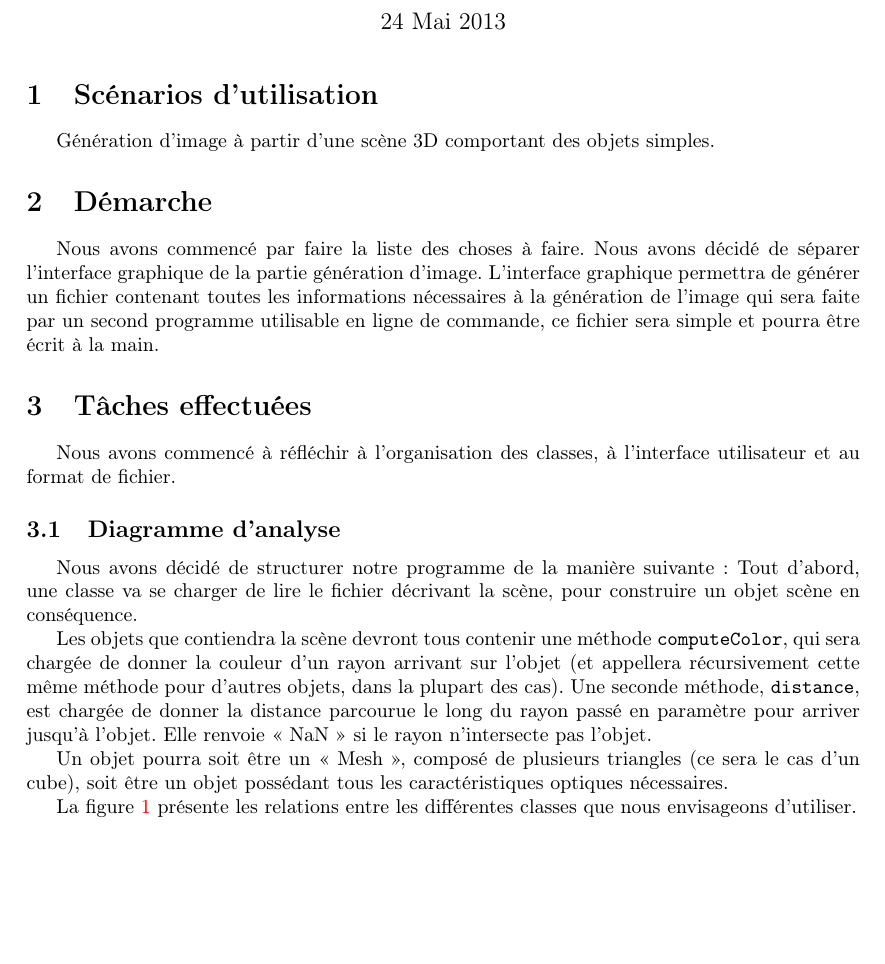
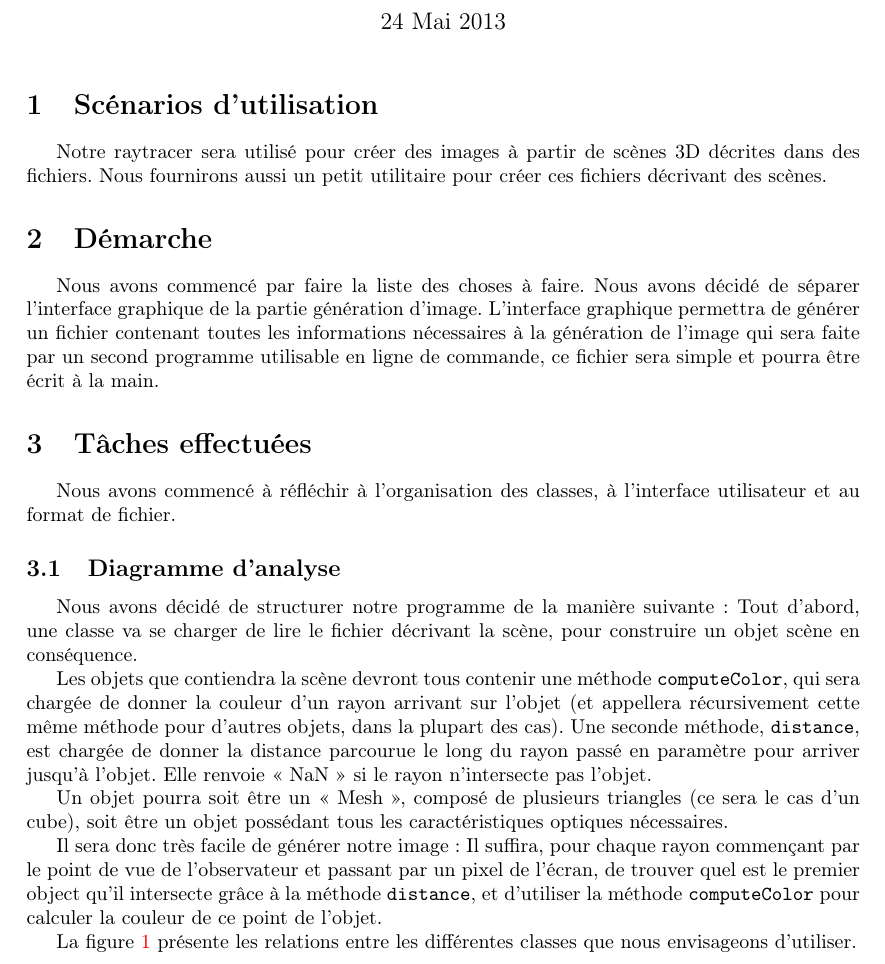
Before and after one commit to dataronio/raytracer, a LaTeX document (rapportdanalyse.tex): part of page 1 of 4, cut so that both start at the same text, the shorter picture padded with empty space. Compiled offline with pdfLaTeX.

Commit message:
Rapport + UML

```diff
--- a/rapportdanalyse.tex
+++ b/rapportdanalyse.tex
@@ -15,7 +15,9 @@
 \maketitle
 
 \section{Scénarios d'utilisation}
-  Génération d'image à partir d'une scène 3D comportant des objets simples.
+  Notre raytracer sera utilisé pour créer des images à partir de scènes 3D décrites
+  dans des fichiers.
+  Nous fournirons aussi un petit utilitaire pour créer ces fichiers décrivant des scènes.
 
 \section{Démarche}
   Nous avons commencé par faire la liste des choses à faire. Nous avons décidé
@@ -45,6 +47,11 @@
 
     Un objet pourra soit être un « Mesh », composé de plusieurs triangles (ce sera le cas
     d'un cube), soit être un objet possédant tous les caractéristiques optiques nécessaires.
+
+    Il sera donc très facile de générer notre image : Il suffira, pour chaque rayon commençant par
+    le point de vue de l'observateur et passant par un pixel de l'écran, de trouver quel est le premier
+    object qu'il intersecte grâce à la méthode \verb+distance+, et d'utiliser la méthode \verb+computeColor+
+    pour calculer la couleur de ce point de l'objet.
 
     La figure \ref{fig:uml} présente les relations entre les différentes classes
     que nous envisageons d'utiliser.
```
Also changed, not shown: livrables/rapportdanalyse.pdf, uml.pdf, 1 other file.
